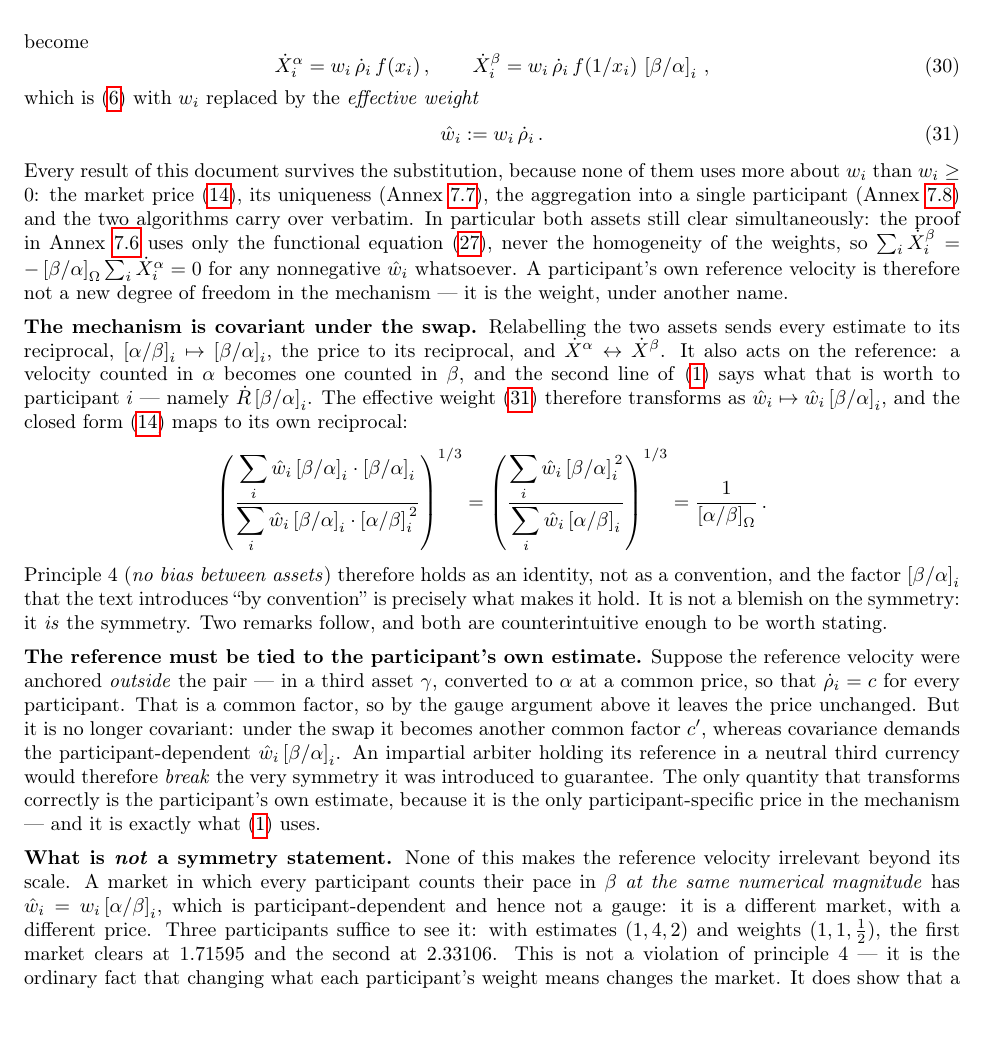
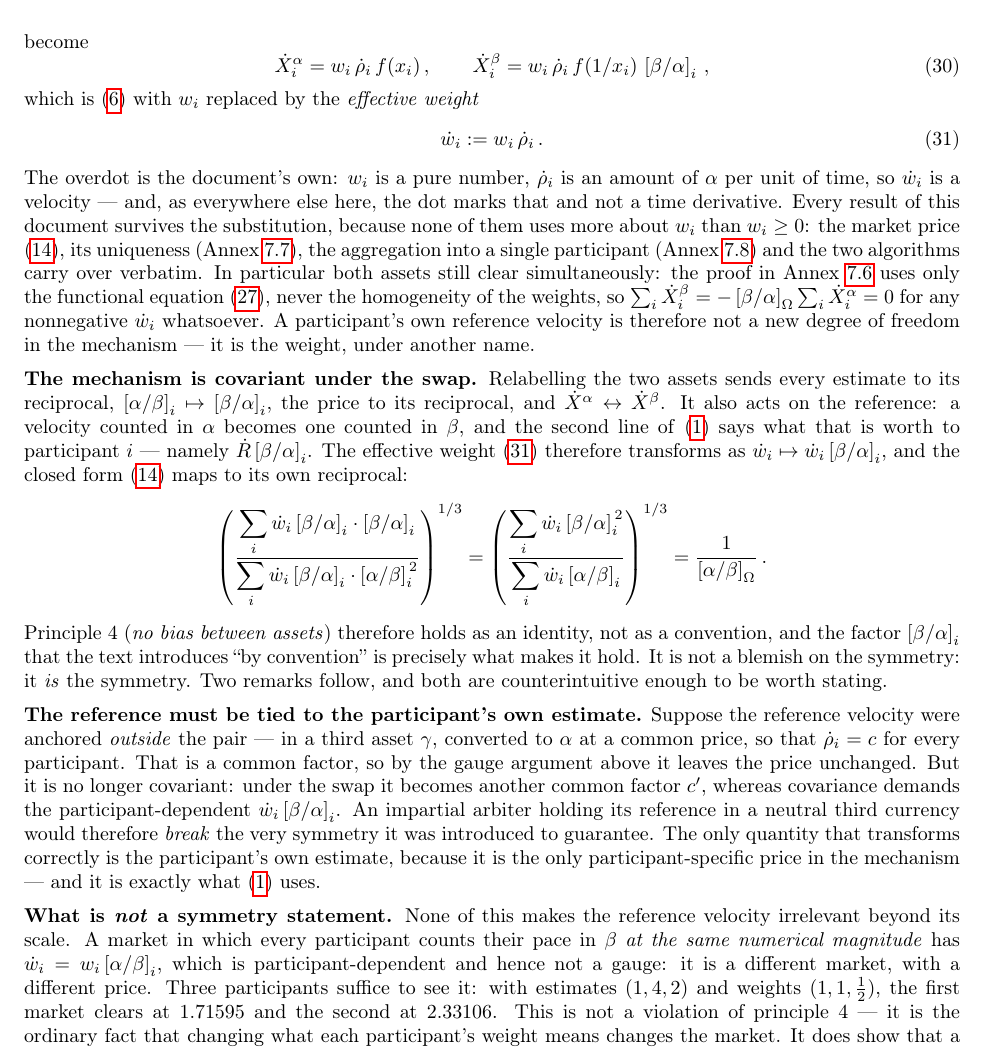
Before and after one commit to MaximeTousignant/miluRepo, a LaTeX document (publications/stokex/stokex_defensive_publication.tex): part of page 24 of 31, cut so that both start at the same text. Compiled offline with pdfLaTeX.

Commit message:
StokEx : le poids effectif devient ẇ_i
Le chapeau était arbitraire. Le point ne l'est pas : w_i est un nombre
pur, ρ̇_i un montant d'α par unité de temps, donc ẇ_i = w_i ρ̇_i est une
vitesse — et le document réserve le point surmonté à exactement ça.

Onze occurrences. Une clause ajoutée à la définition pour dire pourquoi
le point est là, et rappeler qu'il ne marque pas une dérivée temporelle
— la confusion est plus tentante sur ẇ que sur Ẋ.

31 pages, aucun avertissement.

Co-Authored-By: Claude Opus 5 <noreply@anthropic.com>

```diff
--- a/publications/stokex/stokex_defensive_publication.tex
+++ b/publications/stokex/stokex_defensive_publication.tex
@@ -925,8 +925,11 @@ counted in $\alpha$ per unit of time. The exchange velocities become
 \end{equation}
 which is \eqref{eqExchangeVelocities} with $w_i$ replaced by the \emph{effective weight}
 \begin{equation}
-    \hat{w}_i := w_i\, \dot{\rho}_i \,. \label{eqEffectiveWeight}
+    \dot{w}_i := w_i\, \dot{\rho}_i \,. \label{eqEffectiveWeight}
 \end{equation}
+The overdot is the document's own: $w_i$ is a pure number, $\dot{\rho}_i$ is an amount of
+$\alpha$ per unit of time, so $\dot{w}_i$ is a velocity --- and, as everywhere else here,
+the dot marks that and not a time derivative.
 Every result of this document survives the substitution, because none of them uses more
 about $w_i$ than $w_i \geq 0$: the market price \eqref{eqMarketPrice}, its uniqueness
 (Annex~\ref{secProofUniqueness}), the aggregation into a single participant
@@ -935,7 +938,7 @@ particular both assets still clear simultaneously: the proof in
 Annex~\ref{secProofMarketprice} uses only the functional equation
 \eqref{eqFunctionalEquation}, never the homogeneity of the weights, so
 $\sum_i \dot{X}_i^\beta = -\priceBA_\Omega \sum_i \dot{X}_i^\alpha = 0$ for any
-nonnegative $\hat{w}_i$ whatsoever. A participant's own reference velocity is therefore
+nonnegative $\dot{w}_i$ whatsoever. A participant's own reference velocity is therefore
 not a new degree of freedom in the mechanism --- it is the weight, under another name.
 
 \textbf{The mechanism is covariant under the swap.} Relabelling the two assets sends every
@@ -944,13 +947,13 @@ and $\dot{X}^\alpha \leftrightarrow \dot{X}^\beta$. It also acts on the referenc
 velocity counted in $\alpha$ becomes one counted in $\beta$, and the second line of
 \eqref{eqExchangeSymmetry} says what that is worth to participant $i$ --- namely
 $\dot{R}\priceBA_i$. The effective weight \eqref{eqEffectiveWeight} therefore transforms as
-$\hat{w}_i \mapsto \hat{w}_i \priceBA_i$, and the closed form \eqref{eqMarketPrice} maps to
+$\dot{w}_i \mapsto \dot{w}_i \priceBA_i$, and the closed form \eqref{eqMarketPrice} maps to
 its own reciprocal:
 \begin{equation*}
-    \left( \frac{\displaystyle \sum_i \hat{w}_i \priceBA_i \cdot \priceBA_i}
-                {\displaystyle \sum_i \hat{w}_i \priceBA_i \cdot \priceAB_i^{\,2}} \right)^{1/3}
-    = \left( \frac{\displaystyle \sum_i \hat{w}_i \priceBA_i^{\,2}}
-                  {\displaystyle \sum_i \hat{w}_i \priceAB_i} \right)^{1/3}
+    \left( \frac{\displaystyle \sum_i \dot{w}_i \priceBA_i \cdot \priceBA_i}
+                {\displaystyle \sum_i \dot{w}_i \priceBA_i \cdot \priceAB_i^{\,2}} \right)^{1/3}
+    = \left( \frac{\displaystyle \sum_i \dot{w}_i \priceBA_i^{\,2}}
+                  {\displaystyle \sum_i \dot{w}_i \priceAB_i} \right)^{1/3}
     = \frac{1}{\priceAB_\Omega} \,.
 \end{equation*}
 Principle 4 (\emph{no bias between assets}) therefore holds as an identity, not as a
@@ -963,7 +966,7 @@ reference velocity were anchored \emph{outside} the pair --- in a third asset $\
 converted to $\alpha$ at a common price, so that $\dot{\rho}_i = c$ for every participant. That
 is a common factor, so by the gauge argument above it leaves the price unchanged. But it is
 no longer covariant: under the swap it becomes another common factor $c'$, whereas
-covariance demands the participant-dependent $\hat{w}_i \priceBA_i$. An impartial arbiter
+covariance demands the participant-dependent $\dot{w}_i \priceBA_i$. An impartial arbiter
 holding its reference in a neutral third currency would therefore \emph{break} the very
 symmetry it was introduced to guarantee. The only quantity that transforms correctly is the
 participant's own estimate, because it is the only participant-specific price in the
@@ -971,7 +974,7 @@ mechanism --- and it is exactly what \eqref{eqExchangeSymmetry} uses.
 
 \textbf{What is \emph{not} a symmetry statement.} None of this makes the reference velocity
 irrelevant beyond its scale. A market in which every participant counts their pace in
-$\beta$ \emph{at the same numerical magnitude} has $\hat{w}_i = w_i \priceAB_i$, which is
+$\beta$ \emph{at the same numerical magnitude} has $\dot{w}_i = w_i \priceAB_i$, which is
 participant-dependent and hence not a gauge: it is a different market, with a different
 price. Three participants suffice to see it: with estimates $(1, 4, 2)$ and weights
 $(1, 1, \tfrac12)$, the first market clears at $1.71595$ and the second at $2.33106$. This
```
Also changed, not shown: publications/stokex/stokex_defensive_publication.pdf, publications/stokex/stokex_defensive_publication.tex (2 more changed lines).
